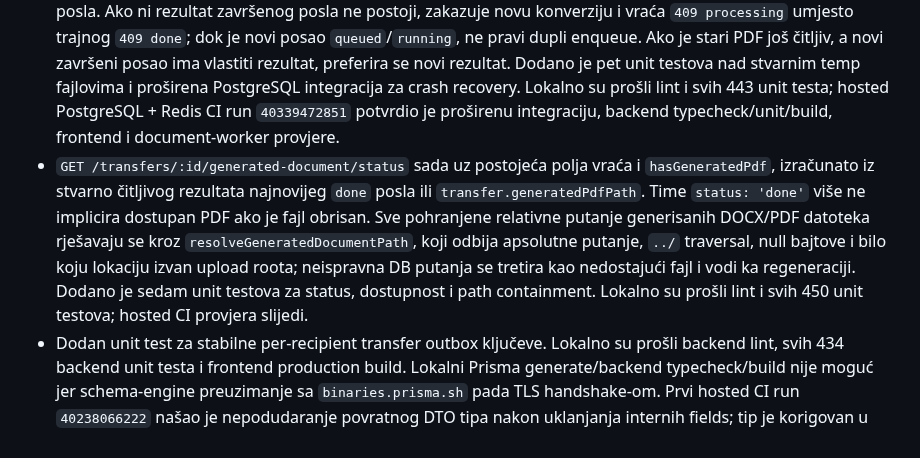
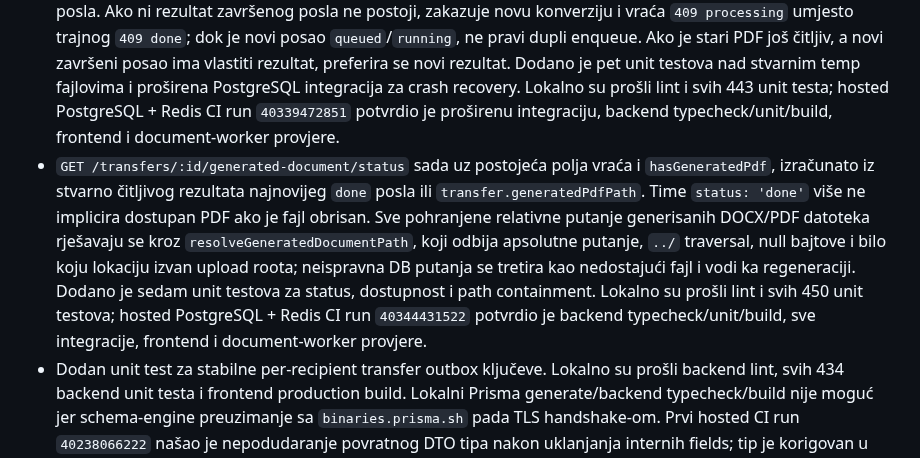
Before and after one commit to mudzy992/inventory-v2, a Markdown page: docs/backend-implementation-plan.md, the part around the change. Rendered like a GitHub page.

Commit message:
docs: record PDF availability CI
Co-authored-by: arena-agent <297053741+arena-agent@users.noreply.github.com>

```diff
--- a/docs/backend-implementation-plan.md
+++ b/docs/backend-implementation-plan.md
@@ -209,7 +209,7 @@ Transactional notification outbox je uveden za događaje koji nastaju pri invent
 - Dodana PostgreSQL + Redis integracija simulira izgubljeni `completed` QueueEvent: stvarni BullMQ worker završi posao nakon prve reconciliation provjere, dok DB red ostane `running`; naredni periodic reconcile čita stvarno `completed` stanje i popravi DB na `done`. CI/npm wiring je dodan, a test je prošao u hosted PostgreSQL + Redis run-u `40333051652` zajedno s backend lint/typecheck/unit/build, frontend i document-worker provjerama.
 - Zatvorena je utrka između asinhronih `active`/`completed`/`failed` QueueEvents handlera: `DocumentJobsService` sada uslovno mijenja status samo iz `queued`/`running`, pa su `done` i `failed` terminalni. Event servis i reconciler izvršavaju sinhronizaciju PDF putanje i Socket.IO notifikaciju samo kada conditional update stvarno pobijedi. Zakašnjeli `active` više ne vraća završeni posao u `running`, duplicirani terminalni eventi ne ponavljaju domenske efekte, a kasniji `incrementAttempts` ne mijenja terminalni brojač pokušaja. Dodana su dva unit testa za side-effect idempotentnost, a PostgreSQL/Redis integracija pokriva oba terminalna statusa. Lokalno su prošli lint i svih 438 unit testova; hosted PostgreSQL + Redis CI run `40336974440` potvrdio je integraciju, backend typecheck/unit/build, frontend i document-worker provjere.
 - Ispravljen je PDF download fallback kada je fajl obrisan s diska: ako posljednji `DocumentJob` ima status `done`, a `generatedPdfPath` na transferu je zastario ili `null`, servis sada popravlja pointer prema stvarnom rezultatu posla. Ako ni rezultat završenog posla ne postoji, zakazuje novu konverziju i vraća `409 processing` umjesto trajnog `409 done`; dok je novi posao `queued`/`running`, ne pravi dupli enqueue. Ako je stari PDF još čitljiv, a novi završeni posao ima vlastiti rezultat, preferira se novi rezultat. Dodano je pet unit testova nad stvarnim temp fajlovima i proširena PostgreSQL integracija za crash recovery. Lokalno su prošli lint i svih 443 unit testa; hosted PostgreSQL + Redis CI run `40339472851` potvrdio je proširenu integraciju, backend typecheck/unit/build, frontend i document-worker provjere.
-- `GET /transfers/:id/generated-document/status` sada uz postojeća polja vraća i `hasGeneratedPdf`, izračunato iz stvarno čitljivog rezultata najnovijeg `done` posla ili `transfer.generatedPdfPath`. Time `status: 'done'` više ne implicira dostupan PDF ako je fajl obrisan. Sve pohranjene relativne putanje generisanih DOCX/PDF datoteka rješavaju se kroz `resolveGeneratedDocumentPath`, koji odbija apsolutne putanje, `../` traversal, null bajtove i bilo koju lokaciju izvan upload roota; neispravna DB putanja se tretira kao nedostajući fajl i vodi ka regeneraciji. Dodano je sedam unit testova za status, dostupnost i path containment. Lokalno su prošli lint i svih 450 unit testova; hosted CI provjera slijedi.
+- `GET /transfers/:id/generated-document/status` sada uz postojeća polja vraća i `hasGeneratedPdf`, izračunato iz stvarno čitljivog rezultata najnovijeg `done` posla ili `transfer.generatedPdfPath`. Time `status: 'done'` više ne implicira dostupan PDF ako je fajl obrisan. Sve pohranjene relativne putanje generisanih DOCX/PDF datoteka rješavaju se kroz `resolveGeneratedDocumentPath`, koji odbija apsolutne putanje, `../` traversal, null bajtove i bilo koju lokaciju izvan upload roota; neispravna DB putanja se tretira kao nedostajući fajl i vodi ka regeneraciji. Dodano je sedam unit testova za status, dostupnost i path containment. Lokalno su prošli lint i svih 450 unit testova; hosted PostgreSQL + Redis CI run `40344431522` potvrdio je backend typecheck/unit/build, sve integracije, frontend i document-worker provjere.
 - Dodan unit test za stabilne per-recipient transfer outbox ključeve. Lokalno su prošli backend lint, svih 434 backend unit testa i frontend production build. Lokalni Prisma generate/backend typecheck/build nije moguć jer schema-engine preuzimanje sa `binaries.prisma.sh` pada TLS handshake-om. Prvi hosted CI run `40238066222` našao je nepodudaranje povratnog DTO tipa nakon uklanjanja internih fields; tip je korigovan u `a733a48`. CI `40238184749` je potom prošao migraciju/shema validaciju, PostgreSQL/Redis integracije, backend/frontend/document-worker typecheck, testove, buildove i dependency audit.
 
 **Prihvatanje:** poslovni commit ostaje uspješan uz kasniji notification/DOCX kvar; outbox je trajan i idempotentan, DOCX status/retry je vidljiv, a CI potvrđuje migraciju, typecheck/build i konkurentnost.
```
